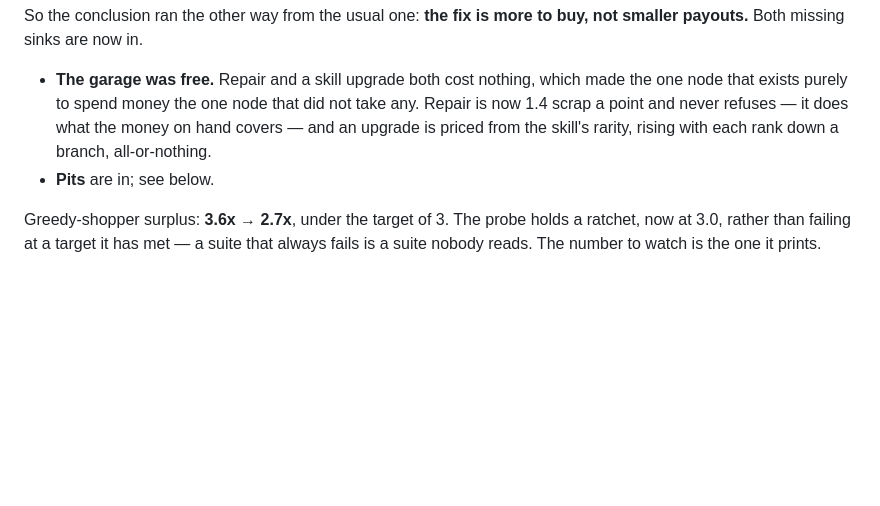
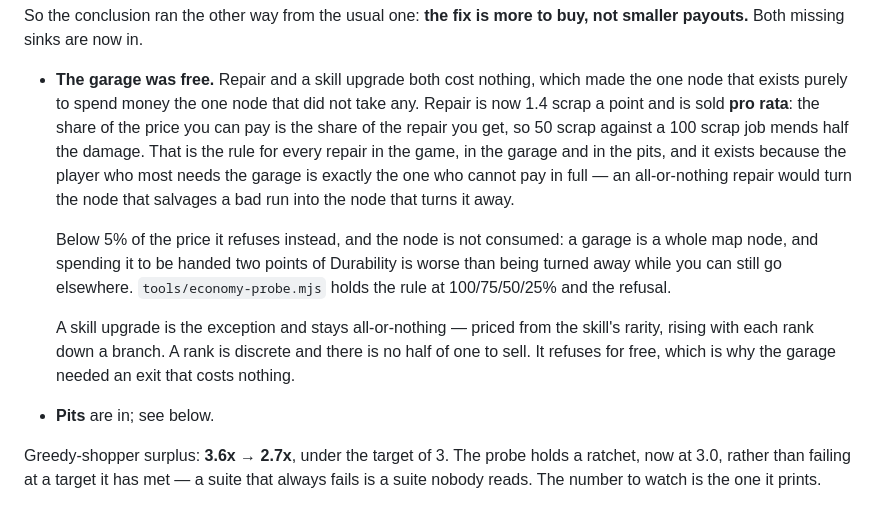
Before and after one commit to MatheusReimer/racing, a Markdown page: ROADMAP.md, the part around the change. GitHub-like rendering; blank space fills up the shorter version.

Commit message:
Write the pro-rata rule down where the economy is argued
The rule belongs next to the reasoning it follows from, not only in the code
that implements it.

Co-Authored-By: Claude Opus 5 <noreply@anthropic.com>

```diff
--- a/ROADMAP.md
+++ b/ROADMAP.md
@@ -185,9 +185,23 @@ buy, not smaller payouts.** Both missing sinks are now in.
 
 - **The garage was free.** Repair and a skill upgrade both cost nothing, which
   made the one node that exists purely to spend money the one node that did not
-  take any. Repair is now 1.4 scrap a point and never refuses — it does what
-  the money on hand covers — and an upgrade is priced from the skill's rarity,
-  rising with each rank down a branch, all-or-nothing.
+  take any. Repair is now 1.4 scrap a point and is sold **pro rata**: the share
+  of the price you can pay is the share of the repair you get, so 50 scrap
+  against a 100 scrap job mends half the damage. That is the rule for every
+  repair in the game, in the garage and in the pits, and it exists because the
+  player who most needs the garage is exactly the one who cannot pay in full —
+  an all-or-nothing repair would turn the node that salvages a bad run into the
+  node that turns it away.
+
+  Below 5% of the price it refuses instead, and the node is not consumed: a
+  garage is a whole map node, and spending it to be handed two points of
+  Durability is worse than being turned away while you can still go elsewhere.
+  `tools/economy-probe.mjs` holds the rule at 100/75/50/25% and the refusal.
+
+  A skill upgrade is the exception and stays all-or-nothing — priced from the
+  skill's rarity, rising with each rank down a branch. A rank is discrete and
+  there is no half of one to sell. It refuses for free, which is why the garage
+  needed an exit that costs nothing.
 - **Pits** are in; see below.
 
 Greedy-shopper surplus: **3.6x → 2.7x**, under the target of 3. The probe holds
```
